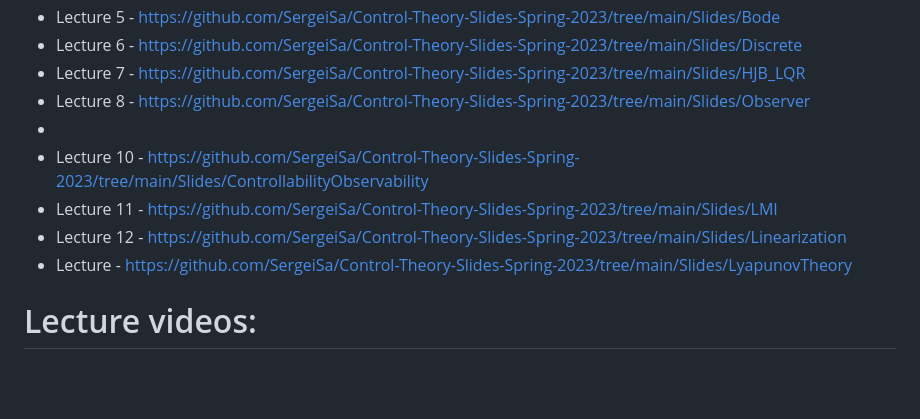
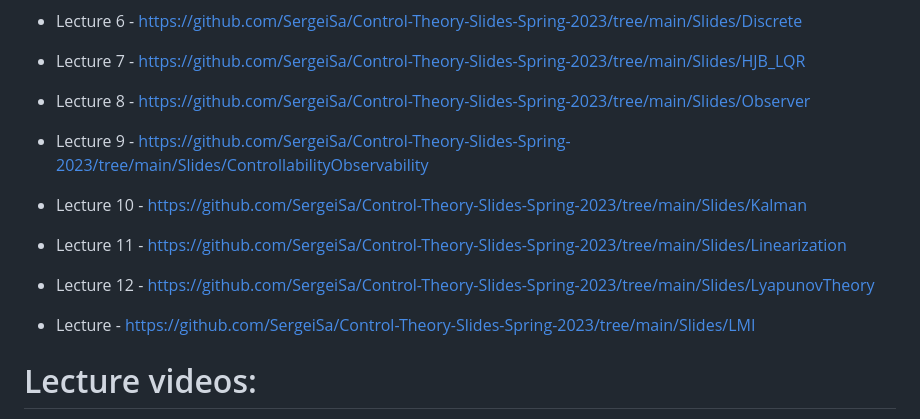
Before and after one commit to SergeiSa/Control-Theory-Slides-Spring-2023, a Markdown page: README.md, the part around the change. Drawn GitHub-style; blank space fills up the shorter version.

```diff
--- a/README.md
+++ b/README.md
@@ -12,11 +12,12 @@ This repository contains regularly updated course materials. You can use lecture
 * Lecture 6 - https://github.com/SergeiSa/Control-Theory-Slides-Spring-2023/tree/main/Slides/Discrete
 * Lecture 7 - https://github.com/SergeiSa/Control-Theory-Slides-Spring-2023/tree/main/Slides/HJB_LQR
 * Lecture 8 - https://github.com/SergeiSa/Control-Theory-Slides-Spring-2023/tree/main/Slides/Observer
-*
-* Lecture 10 - https://github.com/SergeiSa/Control-Theory-Slides-Spring-2023/tree/main/Slides/ControllabilityObservability
-* Lecture 11 - https://github.com/SergeiSa/Control-Theory-Slides-Spring-2023/tree/main/Slides/LMI
-* Lecture 12 - https://github.com/SergeiSa/Control-Theory-Slides-Spring-2023/tree/main/Slides/Linearization
-* Lecture  - https://github.com/SergeiSa/Control-Theory-Slides-Spring-2023/tree/main/Slides/LyapunovTheory
+* Lecture 9 - https://github.com/SergeiSa/Control-Theory-Slides-Spring-2023/tree/main/Slides/ControllabilityObservability
+* Lecture 10 - https://github.com/SergeiSa/Control-Theory-Slides-Spring-2023/tree/main/Slides/Kalman
+* Lecture 11 - https://github.com/SergeiSa/Control-Theory-Slides-Spring-2023/tree/main/Slides/Linearization
+* Lecture 12 - https://github.com/SergeiSa/Control-Theory-Slides-Spring-2023/tree/main/Slides/LyapunovTheory
+
+* Lecture - https://github.com/SergeiSa/Control-Theory-Slides-Spring-2023/tree/main/Slides/LMI
 
 # Lecture videos:
 
```
